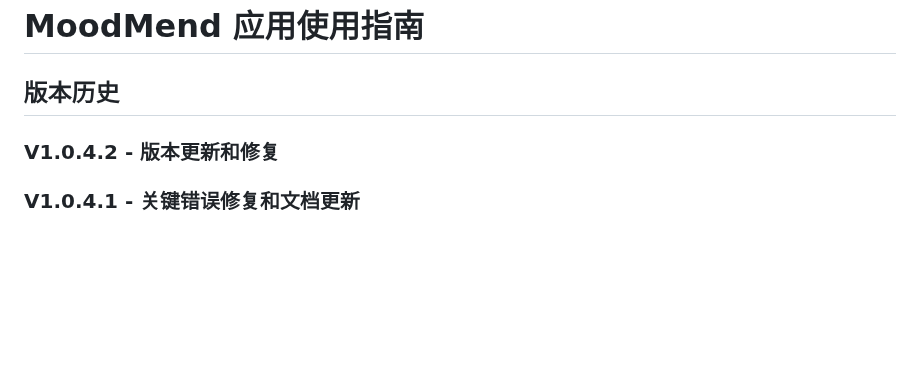
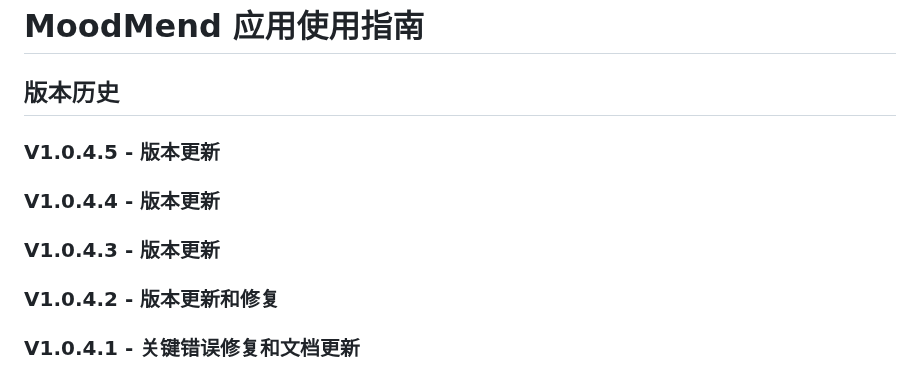
Before and after one commit to eric123651/moodmend, a Markdown page: docs/README.md, the part around the change. GitHub-like rendering; blank space fills up the shorter version.

Commit message:
Update version to v1.0.4.5

```diff
--- a/docs/README.md
+++ b/docs/README.md
@@ -1,6 +1,12 @@
 # MoodMend 应用使用指南
 
 ## 版本历史
+
+### V1.0.4.5 - 版本更新
+
+### V1.0.4.4 - 版本更新
+
+### V1.0.4.3 - 版本更新
 
 ### V1.0.4.2 - 版本更新和修复
 
```
